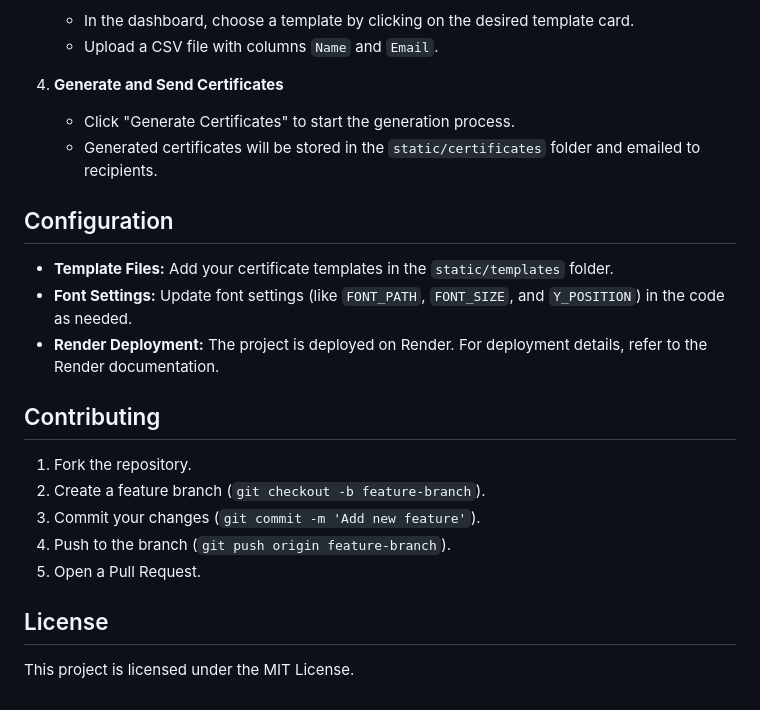
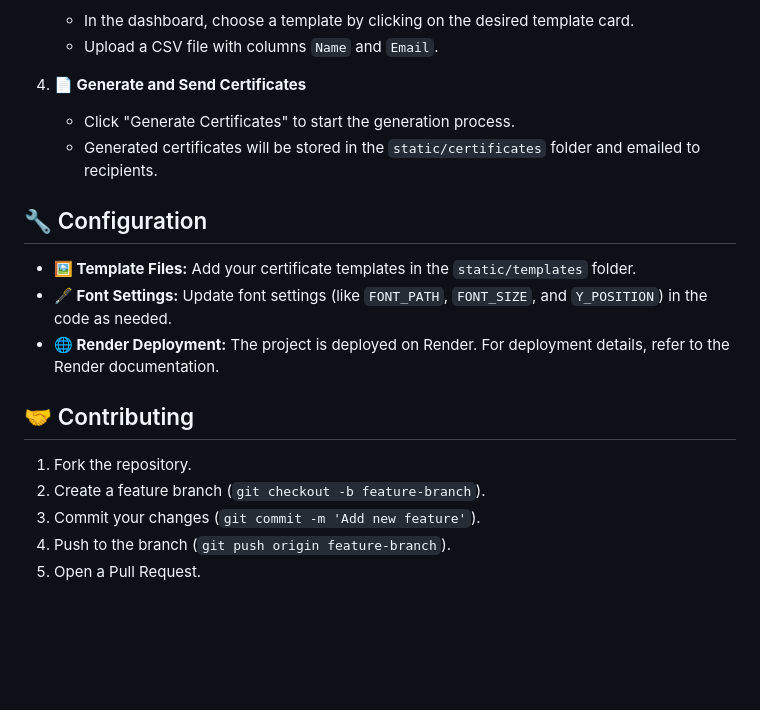
Before and after one commit to GANDHAMMANI/Certificate_generator, a Markdown page: README.md, the part around the change printed below. GitHub-like rendering; blank space fills up the shorter version.

```diff
--- a/README.md
+++ b/README.md
@@ -67,24 +72,20 @@ This project is a Flask-based certificate generator designed to reduce the workl
    - In the dashboard, choose a template by clicking on the desired template card.
    - Upload a CSV file with columns `Name` and `Email`.
 
-4. **Generate and Send Certificates**
+4. **📄 Generate and Send Certificates**
    - Click "Generate Certificates" to start the generation process.
    - Generated certificates will be stored in the `static/certificates` folder and emailed to recipients.
 
-## Configuration
+## 🔧 Configuration
 
-- **Template Files:** Add your certificate templates in the `static/templates` folder.
-- **Font Settings:** Update font settings (like `FONT_PATH`, `FONT_SIZE`, and `Y_POSITION`) in the code as needed.
-- **Render Deployment:** The project is deployed on Render. For deployment details, refer to the Render documentation.
+- **🖼️ Template Files:** Add your certificate templates in the `static/templates` folder.
+- **🖋️ Font Settings:** Update font settings (like `FONT_PATH`, `FONT_SIZE`, and `Y_POSITION`) in the code as needed.
+- **🌐 Render Deployment:** The project is deployed on Render. For deployment details, refer to the Render documentation.
 
-## Contributing
+## 🤝 Contributing
 
 1. Fork the repository.
 2. Create a feature branch (`git checkout -b feature-branch`).
 3. Commit your changes (`git commit -m 'Add new feature'`).
 4. Push to the branch (`git push origin feature-branch`).
 5. Open a Pull Request.
-
-## License
-
-This project is licensed under the MIT License.
```
Also changed, not shown: other parts of README.md (+30 -25 lines).
